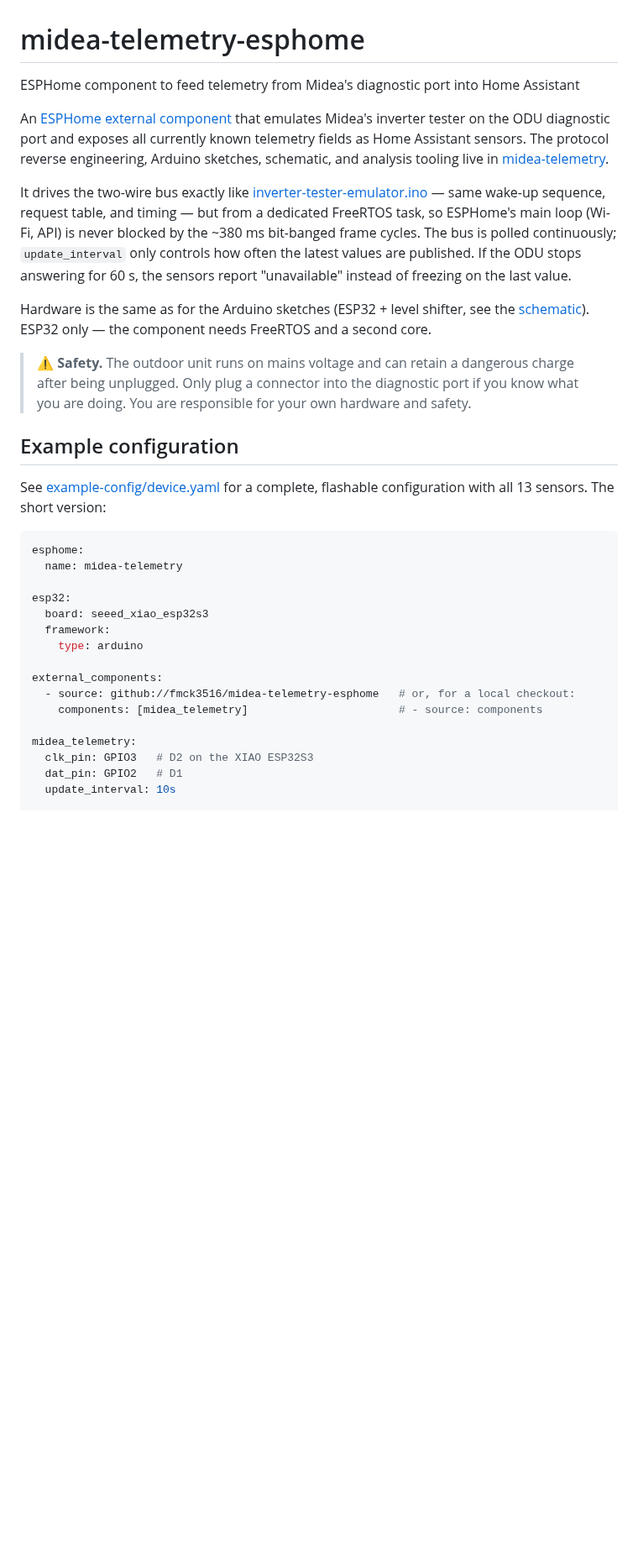
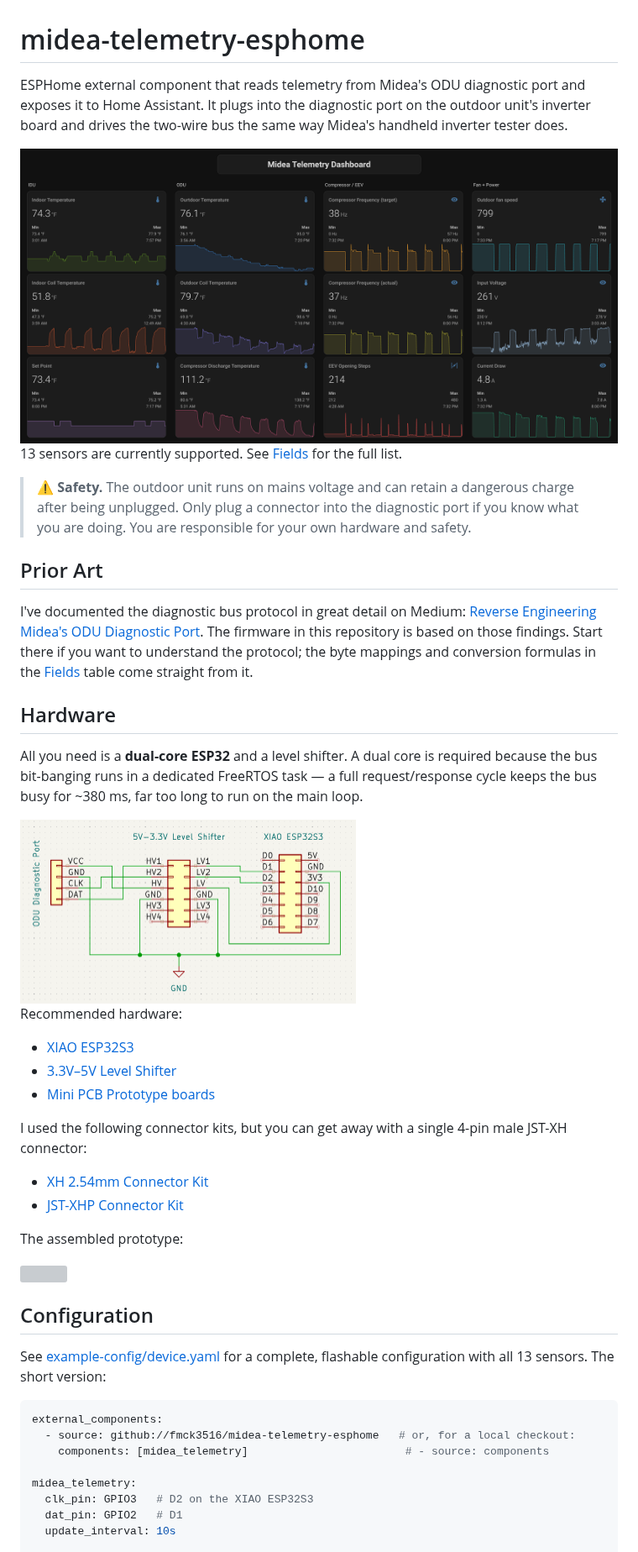
Before and after one commit to fmck3516/midea-telemetry-esphome, a Markdown page: README.md, the part around one of its changes. Shown at 84% size. GitHub-like rendering; pictures changed too: images/dashboard.png (added), images/schematics.png (added); blank space fills up the shorter version; grey boxes are pictures that could not be loaded.

Commit message:
more work on README

````diff
--- a/README.md
+++ b/README.md
@@ -1,31 +1,44 @@
 # midea-telemetry-esphome
 
-ESPHome component to feed telemetry from Midea's diagnostic port into Home Assistant
+ESPHome external component that reads telemetry from Midea's ODU diagnostic port and exposes it to Home Assistant. It plugs into the diagnostic port on the outdoor unit's inverter board and drives the two-wire bus the same way Midea's handheld inverter tester does.
 
-An [ESPHome external component](https://esphome.io/components/external_components/) that emulates Midea's inverter tester on the ODU diagnostic port and exposes all currently known telemetry fields as Home Assistant sensors. The protocol reverse engineering, Arduino sketches, schematic, and analysis tooling live in [midea-telemetry](https://github.com/fmck3516/midea-telemetry).
+<img src="images/dashboard.png" width="800">
 
-It drives the two-wire bus exactly like [inverter-tester-emulator.ino](https://github.com/fmck3516/midea-telemetry/blob/main/arduino/inverter-tester-emulator/inverter-tester-emulator.ino) — same wake-up sequence, request table, and timing — but from a dedicated FreeRTOS task, so ESPHome's main loop (Wi-Fi, API) is never blocked by the ~380 ms bit-banged frame cycles. The bus is polled continuously; `update_interval` only controls how often the latest values are published. If the ODU stops answering for 60 s, the sensors report "unavailable" instead of freezing on the last value.
-
-Hardware is the same as for the Arduino sketches (ESP32 + level shifter, see the [schematic](https://github.com/fmck3516/midea-telemetry/tree/main/schematics)). ESP32 only — the component needs FreeRTOS and a second core.
+13 sensors are currently supported. See [Fields](#fields) for the full list.
 
 > ⚠️ **Safety.** The outdoor unit runs on mains voltage and can retain a dangerous charge after being unplugged. Only plug a connector into the diagnostic port if you know what you are doing. You are responsible for your own hardware and safety.
 
-## Example configuration
+## Prior Art
+
+I've documented the diagnostic bus protocol in great detail on Medium: [Reverse Engineering Midea's ODU Diagnostic Port](https://medium.com/@florian.mckee/reverse-engineering-mideas-odu-diagnostic-port-af603e159053). The firmware in this repository is based on those findings. Start there if you want to understand the protocol; the byte mappings and conversion formulas in the [Fields](#fields) table come straight from it.
+
+## Hardware
+
+All you need is a **dual-core ESP32** and a level shifter. A dual core is required because the bus bit-banging runs in a dedicated FreeRTOS task — a full request/response cycle keeps the bus busy for ~380 ms, far too long to run on the main loop.
+
+<img src="images/schematics.png" width="400">
+
+Recommended hardware:
+- [XIAO ESP32S3](https://www.amazon.com/dp/B0BYSB66S5)
+- [3.3V–5V Level Shifter](https://www.amazon.com/dp/B07F7W91LC)
+- [Mini PCB Prototype boards](https://www.amazon.com/dp/B081MSKJJX)
+
+I used the following connector kits, but you can get away with a single 4-pin male JST-XH connector:
+- [XH 2.54mm Connector Kit](https://www.amazon.com/dp/B08G18PWQ6)
+- [JST-XHP Connector Kit](https://www.amazon.com/dp/B07CTH46S7)
+
+The assembled prototype:
+
+<img src="images/prototype.png" width="400">
+
+## Configuration
 
 See [example-config/device.yaml](example-config/device.yaml) for a complete, flashable configuration with all 13 sensors. The short version:
 
 ```yaml
-esphome:
-  name: midea-telemetry
-
-esp32:
-  board: seeed_xiao_esp32s3
-  framework:
-    type: arduino
-
 external_components:
   - source: github://fmck3516/midea-telemetry-esphome   # or, for a local checkout:
-    components: [midea_telemetry]                       # - source: components
+    components: [midea_telemetry]                        # - source: components
 
 midea_telemetry:
   clk_pin: GPIO3   # D2 on the XIAO ESP32S3
````
Also changed, not shown: other parts of README.md (+14 -3 lines), 3 other files.
